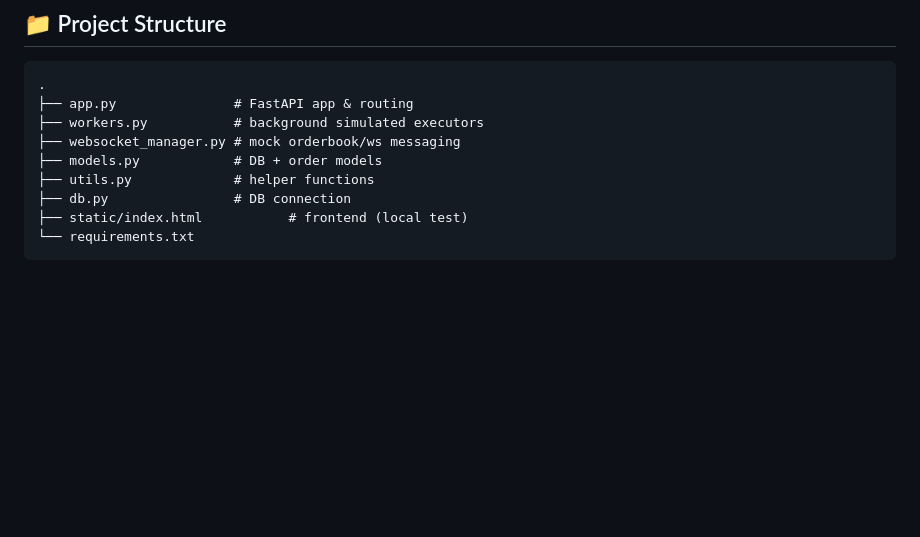
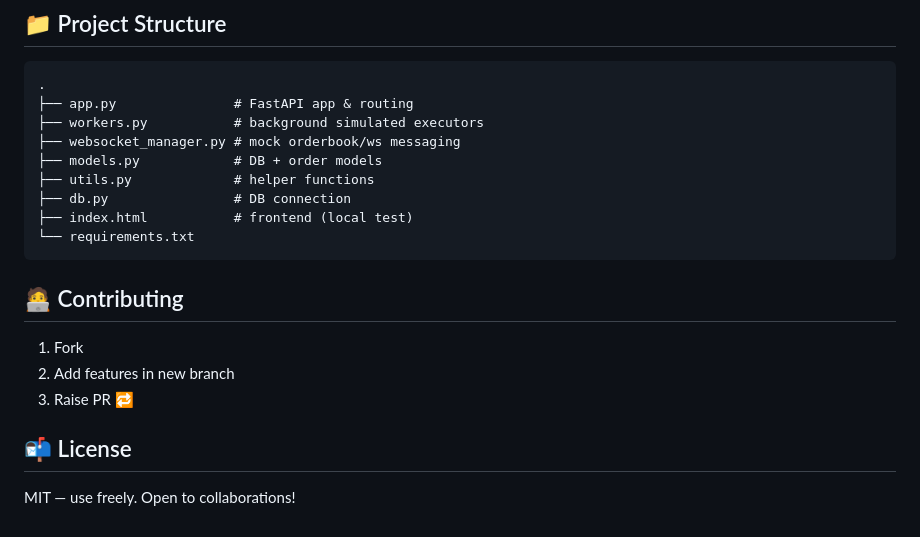
Before and after one commit to riitikiitkgp/Order_Execution_Engine, a Markdown page: README.md, the part around the change printed below. Rendered like a GitHub page; blank space fills up the shorter version.

````diff
--- a/README.md
+++ b/README.md
@@ -83,6 +129,16 @@ Market orders guarantee **speed of execution**, which is crucial in volatile cry
 ├── models.py            # DB + order models
 ├── utils.py             # helper functions
 ├── db.py                # DB connection
-├── static/index.html           # frontend (local test)
+├── index.html           # frontend (local test)
 └── requirements.txt
 ```
+
+## 🧑‍💻 Contributing
+
+1. Fork
+2. Add features in new branch
+3. Raise PR 🔁
+
+## 📬 License
+
+MIT — use freely. Open to collaborations!
````
Also changed, not shown: other parts of README.md (+46 -0 lines).
